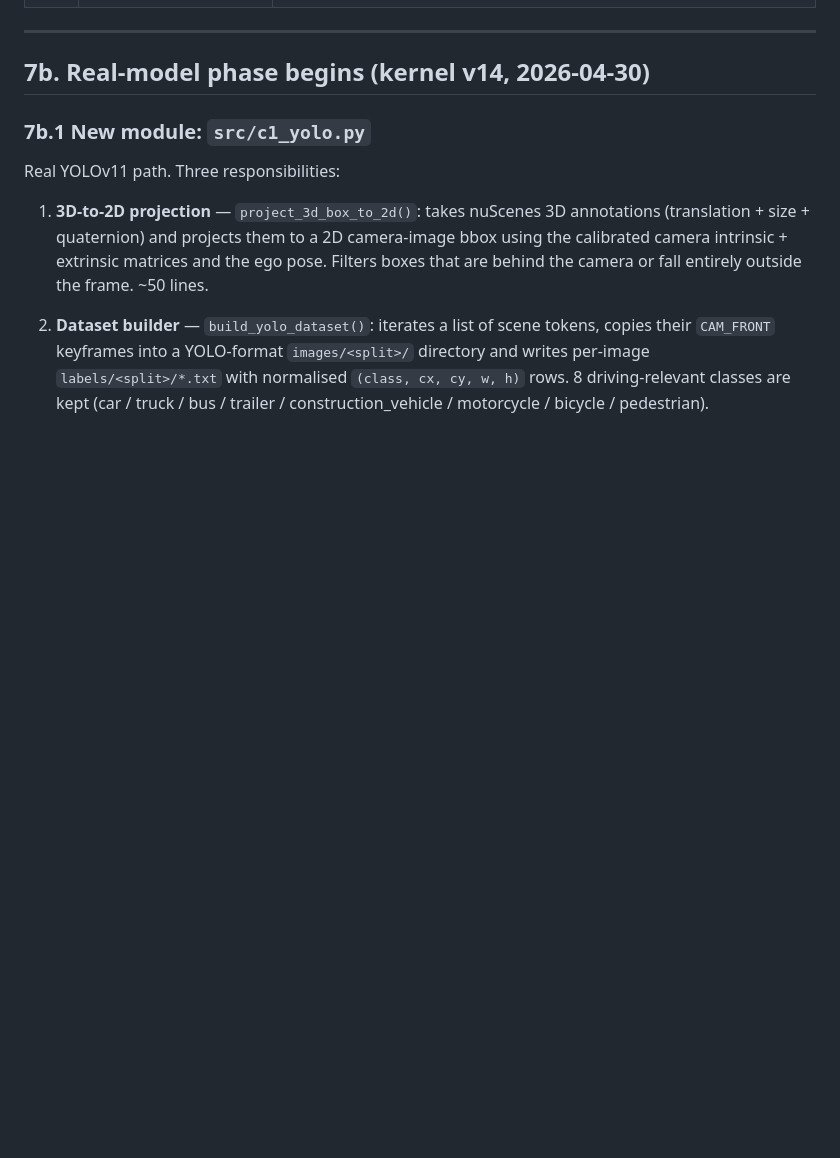
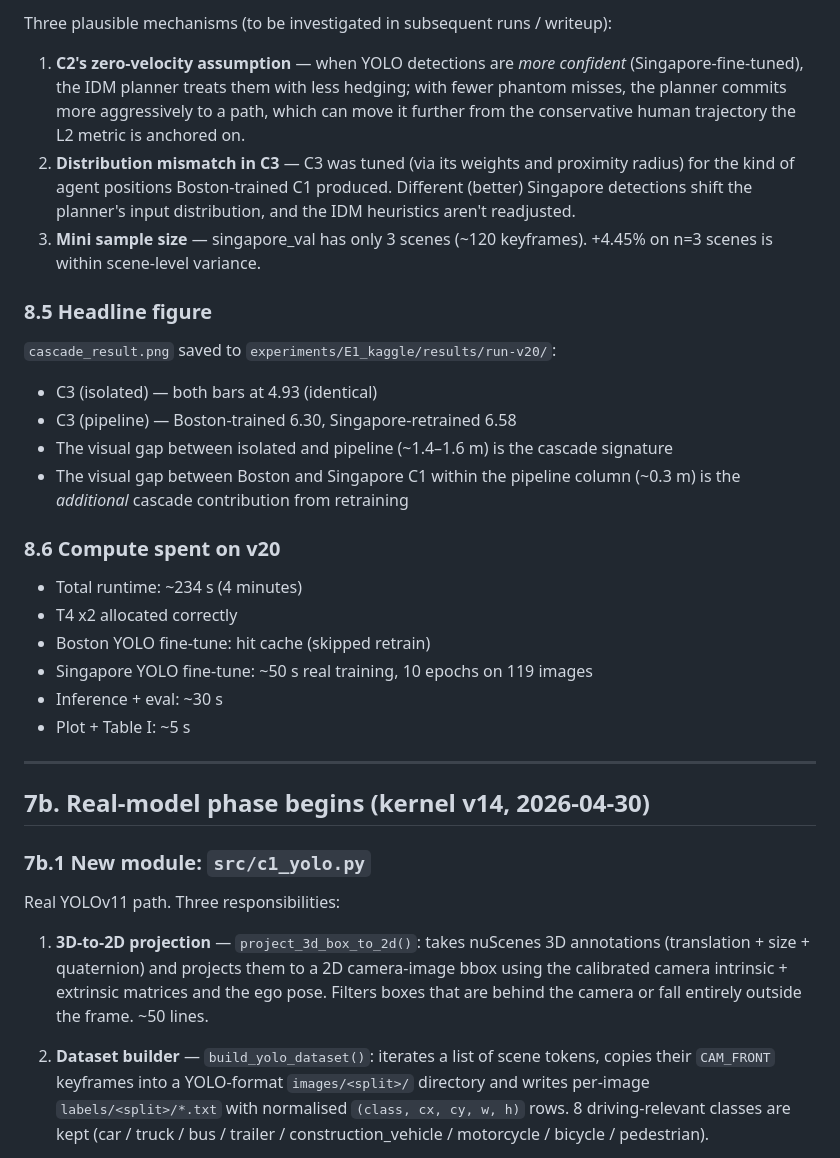
Before and after one commit to RashedIfty/LabSD, a Markdown page: experiments/E1_kaggle/EXPERIMENT_LOG.md, the part around one of its changes. Rendered like a GitHub page; blank space fills up the shorter version.

```diff
--- a/experiments/E1_kaggle/EXPERIMENT_LOG.md
+++ b/experiments/E1_kaggle/EXPERIMENT_LOG.md
@@ -402,3 +448,26 @@ Per-component feasibility on Kaggle free compute:
+Three plausible mechanisms (to be investigated in subsequent runs / writeup):
+
+1. **C2's zero-velocity assumption** — when YOLO detections are *more confident* (Singapore-fine-tuned), the IDM planner treats them with less hedging; with fewer phantom misses, the planner commits more aggressively to a path, which can move it further from the conservative human trajectory the L2 metric is anchored on.
+2. **Distribution mismatch in C3** — C3 was tuned (via its weights and proximity radius) for the kind of agent positions Boston-trained C1 produced. Different (better) Singapore detections shift the planner's input distribution, and the IDM heuristics aren't readjusted.
+3. **Mini sample size** — singapore_val has only 3 scenes (~120 keyframes). +4.45% on n=3 scenes is within scene-level variance.
+
+### 8.5 Headline figure
+
+`cascade_result.png` saved to `experiments/E1_kaggle/results/run-v20/`:
+
+- C3 (isolated) — both bars at 4.93 (identical)
+- C3 (pipeline) — Boston-trained 6.30, Singapore-retrained 6.58
+- The visual gap between isolated and pipeline (~1.4–1.6 m) is the cascade signature
+- The visual gap between Boston and Singapore C1 within the pipeline column (~0.3 m) is the *additional* cascade contribution from retraining
+
+### 8.6 Compute spent on v20
+
+- Total runtime: ~234 s (4 minutes)
+- T4 x2 allocated correctly
+- Boston YOLO fine-tune: hit cache (skipped retrain)
+- Singapore YOLO fine-tune: ~50 s real training, 10 epochs on 119 images
+- Inference + eval: ~30 s
+- Plot + Table I: ~5 s
 
 ---
 
```
Also changed, not shown: other parts of experiments/E1_kaggle/EXPERIMENT_LOG.md (+46 -0 lines).
